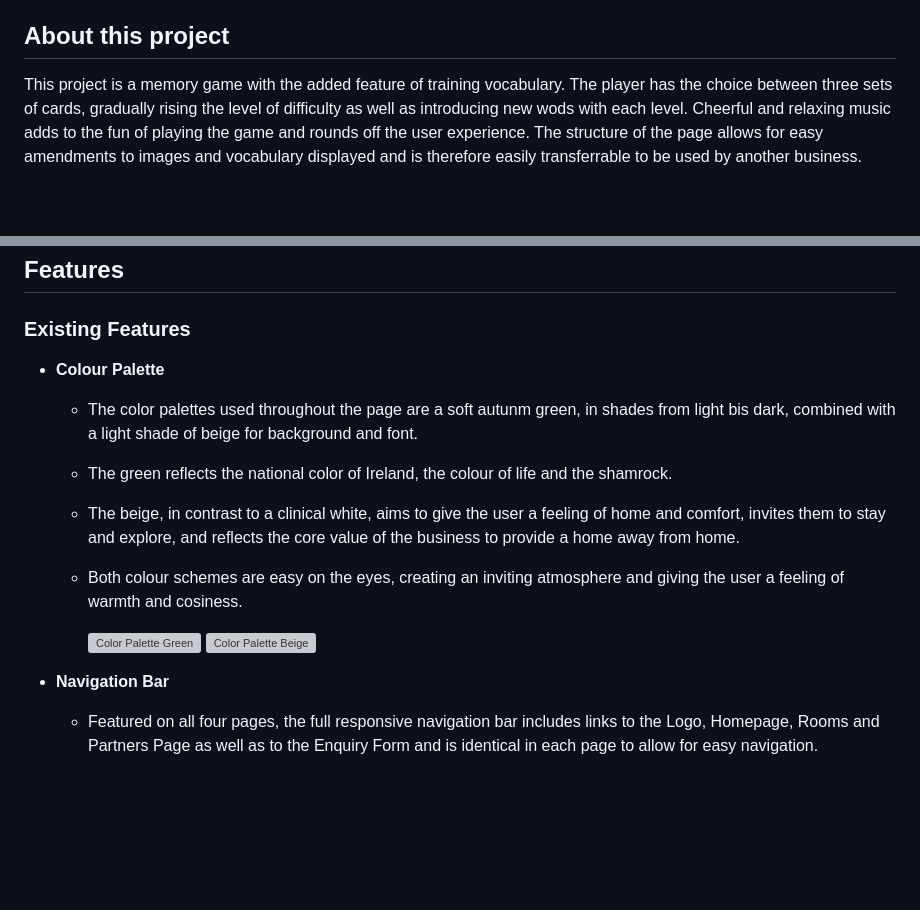
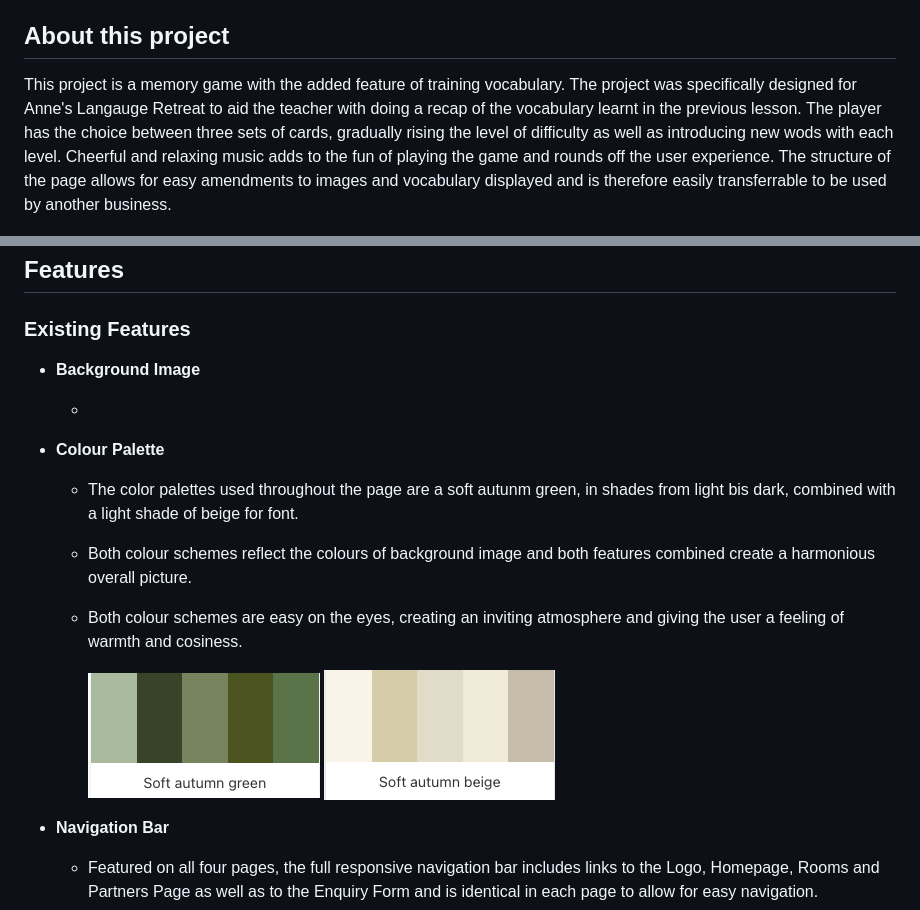
Before and after one commit to merzann/MemoVocabs, a Markdown page: README.md, 2 parts joined by grey strips. GitHub-like rendering; pictures changed too: assets/images/soft_autumn_beige.png (added), assets/images/soft_autumn_green.png (added); blank space fills up the shorter version; grey boxes are pictures that could not be loaded.

```diff
--- a/README.md
+++ b/README.md
@@ -24,7 +24,8 @@
 
 ## About this project
 
-This project is a memory game with the added feature of training vocabulary. The player has the choice between three sets of cards, gradually rising the level of difficulty as well as introducing new wods with each level. Cheerful and relaxing music adds to the fun of playing the game and rounds off the user experience.
+This project is a memory game with the added feature of training vocabulary. The project was specifically designed for Anne's Langauge Retreat to aid the teacher with doing a recap of the vocabulary learnt in the previous lesson.
+The player has the choice between three sets of cards, gradually rising the level of difficulty as well as introducing new wods with each level. Cheerful and relaxing music adds to the fun of playing the game and rounds off the user experience.
 The structure of the page allows for easy amendments to images and vocabulary displayed and is therefore easily transferrable to be used by another business.
 
 ![Responsive Mockup](assets/images/memoVocabs_responsive_mockup.png)
@@ -34,14 +35,17 @@ The structure of the page allows for easy amendments to images and vocabulary di
 
 ### Existing Features
 
+- __Background Image__
+
+  -
+
 - __Colour Palette__
 
-  - The color palettes used throughout the page are a soft autunm green, in shades from light bis dark, combined with a light shade of beige for background and font.
-  - The green reflects the national color of Ireland, the colour of life and the shamrock.
-  - The beige, in contrast to a clinical white, aims to give the user a feeling of home and comfort, invites them to stay and explore, and reflects the core value of the business to provide a home away from home.
+  - The color palettes used throughout the page are a soft autunm green, in shades from light bis dark, combined with a light shade of beige for font.
+  - Both colour schemes reflect the colours of background image and both features combined create a harmonious overall picture.
   - Both colour schemes are easy on the eyes, creating an inviting atmosphere and giving the user a feeling of warmth and cosiness.
 
-    ![Color Palette Green](../README/Media/soft_autumn_green.png)     ![Color Palette Beige](../README/Media/soft_autumn_beige.png)
+    ![Color Palette Green](assets/images/soft_autumn_green.png)     ![Color Palette Beige](assets/images/soft_autumn_beige.png)
 
 
 
```
Also changed, not shown: 2 other files.
